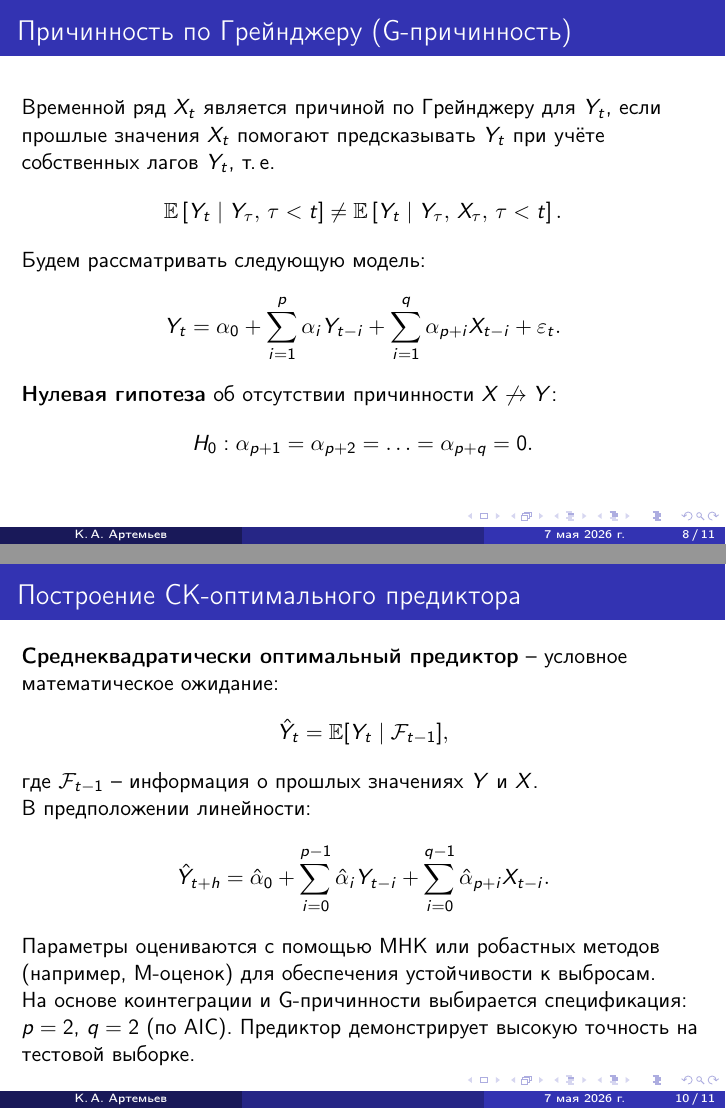
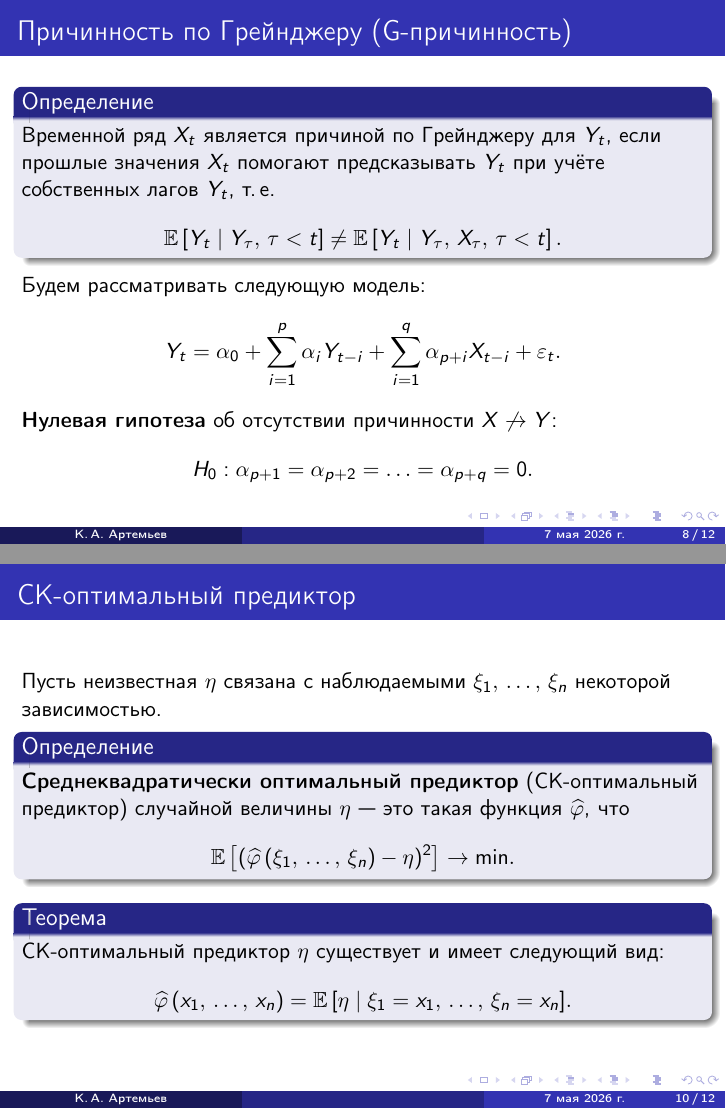
Before and after one commit to ConstArch/TimeSeriesPrediction, LaTeX slides (presentation.tex): pages 8 and 10 of 11 before the commit and pages 8 and 10 of 12 after it, joined at a grey line. Compiled offline with pdfLaTeX.

Commit message:
Add files via upload

```diff
--- a/presentation.tex
+++ b/presentation.tex
@@ -225,10 +226,12 @@
 	\end{frame}
 
 	\begin{frame}{Причинность по Грейнджеру (G-причинность)}
-		Временной ряд $X_t$ является причиной по Грейнджеру для $Y_t$, если прошлые значения $X_t$ помогают предсказывать $Y_t$ при учёте собственных лагов $Y_t$, т.\,е.
-		\begin{equation*}
-			\mathbb{E} \left[ Y_t \mid Y_{\tau}, \, \tau<t \right] \ne \mathbb{E} \left[ Y_t \mid Y_{\tau}, \, X_{\tau}, \, \tau<t \right].
-		\end{equation*}
+		\begin{block}{Определение}
+			Временной ряд $X_t$ является причиной по Грейнджеру для $Y_t$, если прошлые значения $X_t$ помогают предсказывать $Y_t$ при учёте собственных лагов $Y_t$, т.\,е.
+			\begin{equation*}
+				\mathbb{E} \left[ Y_t \mid Y_{\tau}, \, \tau<t \right] \ne \mathbb{E} \left[ Y_t \mid Y_{\tau}, \, X_{\tau}, \, \tau<t \right].
+			\end{equation*}
+		\end{block}
 
 		%Рассмотрим VAR-модель порядка $p$:
 		Будем рассматривать следующую модель:
@@ -286,21 +289,30 @@
 	%	\end{itemize}
 	%\end{frame}
 
-	\begin{frame}{Построение СК-оптимального предиктора}
-		\textbf{Среднеквадратически оптимальный предиктор} – условное математическое ожидание:
-		\[
-		\hat{Y}_t = \mathbb{E}[Y_t \mid \mathcal{F}_{t-1}],
-		\]
-		где $\mathcal{F}_{t-1}$ – информация о прошлых значениях $Y$ и $X$.
+	\begin{frame}{СК-оптимальный предиктор}
+		Пусть неизвестная $\eta$ связана с наблюдаемыми $\xi_1,\,\ldots,\,\xi_n$ некоторой зависимостью.
+		\begin{block}{Определение}
+			\textbf{Среднеквадратически оптимальный предиктор} (СК-оптимальный предиктор) случайной величины $\eta$ --- это такая функция $\widehat{\varphi}$, что
+			\begin{equation*}
+				\mathbb{E} \left[ ( \widehat{\varphi} \, (\xi_1,\,\ldots,\,\xi_n) - \eta )^2 \right] \rightarrow \min\!.
+			\end{equation*}
+		\end{block}
+		\begin{block}{Теорема}
+			СК-оптимальный предиктор $\eta$ существует и имеет следующий вид:
+			\begin{equation*}
+				\widehat{\varphi} \, (x_1,\,\ldots,\,x_n) = \mathbb{E} \left[ \eta \mid \xi_1=x_1,\,\ldots,\,\xi_n=x_n \right]\!.
+			\end{equation*}
+		\end{block}
+	\end{frame}
 
-		В предположении линейности:
-		\[
-		\hat{Y}_{t+h} = \hat{\alpha}_0 + \sum_{i=0}^{p-1} \hat{\alpha}_i Y_{t-i} + \sum_{i=0}^{q-1} \hat{\alpha}_{p+i} X_{t-i}.
-		\]
+	\begin{frame}{СК-оптимальный предиктор}
+		Учитывая положительные результаты тестов на коинтеграцию между $X$ и $Y$ и G-причинность от $X$ к $Y$, построим приближение СК-оптимального предиктора $Y_{t+h}$ по $Y_t,\dots,Y_{t-p+1}, X_t,\dots,X_{t-q+1}$ в~следующем виде:
+		\begin{equation*}
+			\widehat{Y}_{t+h} = \alpha_0 + \sum_{i=1}^p \alpha_i Y_{t-i+1} + \sum_{i=1}^q \alpha_{p+i} X_{t-i+1}.
+		\end{equation*}
 
-		Параметры оцениваются с помощью МНК или робастных методов (например, M-оценок) для обеспечения устойчивости к выбросам.
-
-		На основе коинтеграции и G-причинности выбирается спецификация: $p=2$, $q=2$ (по AIC). Предиктор демонстрирует высокую точность на тестовой выборке.
+		Параметры оцениваются с помощью МНК. % или робастных методов (например, M-оценок) для обеспечения устойчивости к выбросам.
+		На основе коинтеграции и G-причинности выбираем гиперпараметры $p=5$, $q=5$.% Предиктор демонстрирует высокую точность на тестовой выборке.
 	\end{frame}
 
 	\begin{frame}{Заключение}
```
Also changed, not shown: presentation.tex (7 more changed lines).
